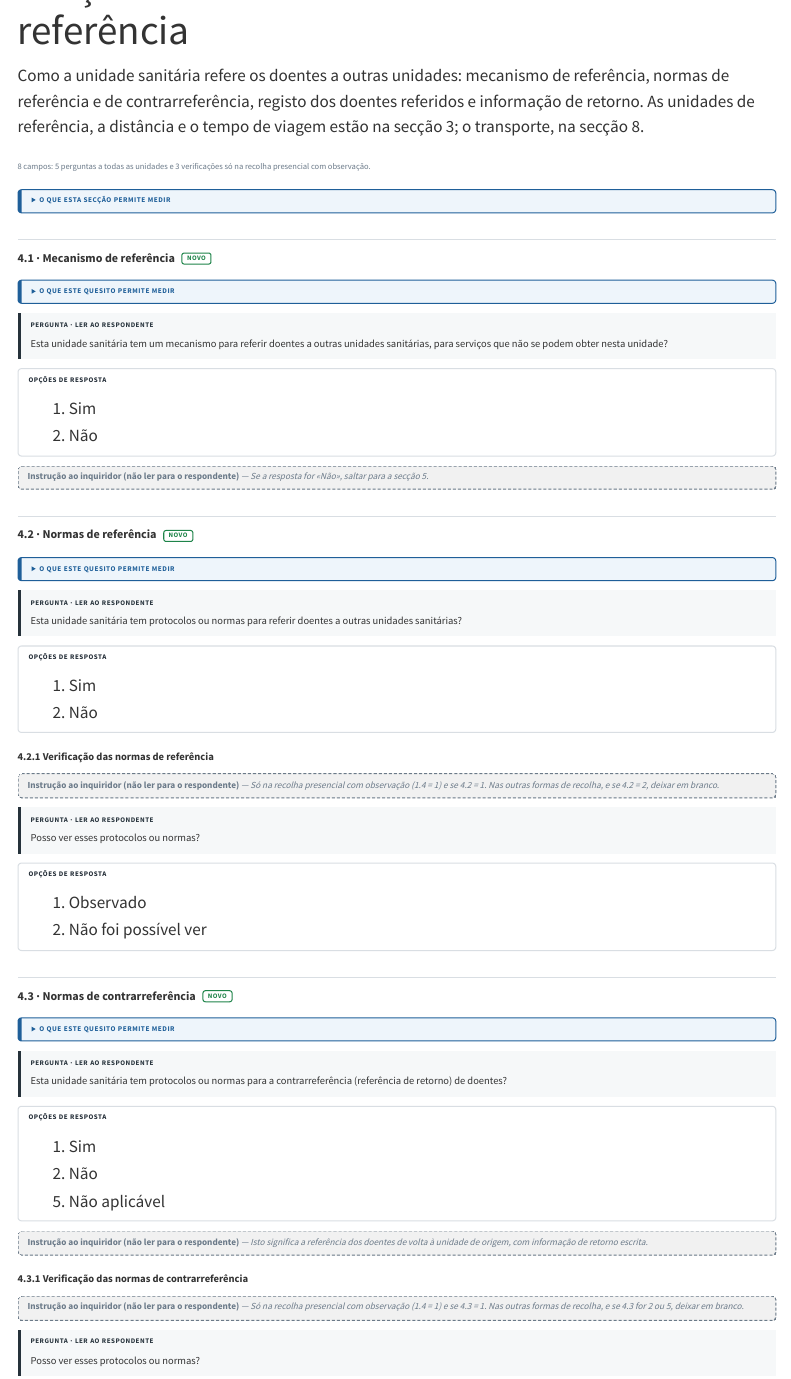
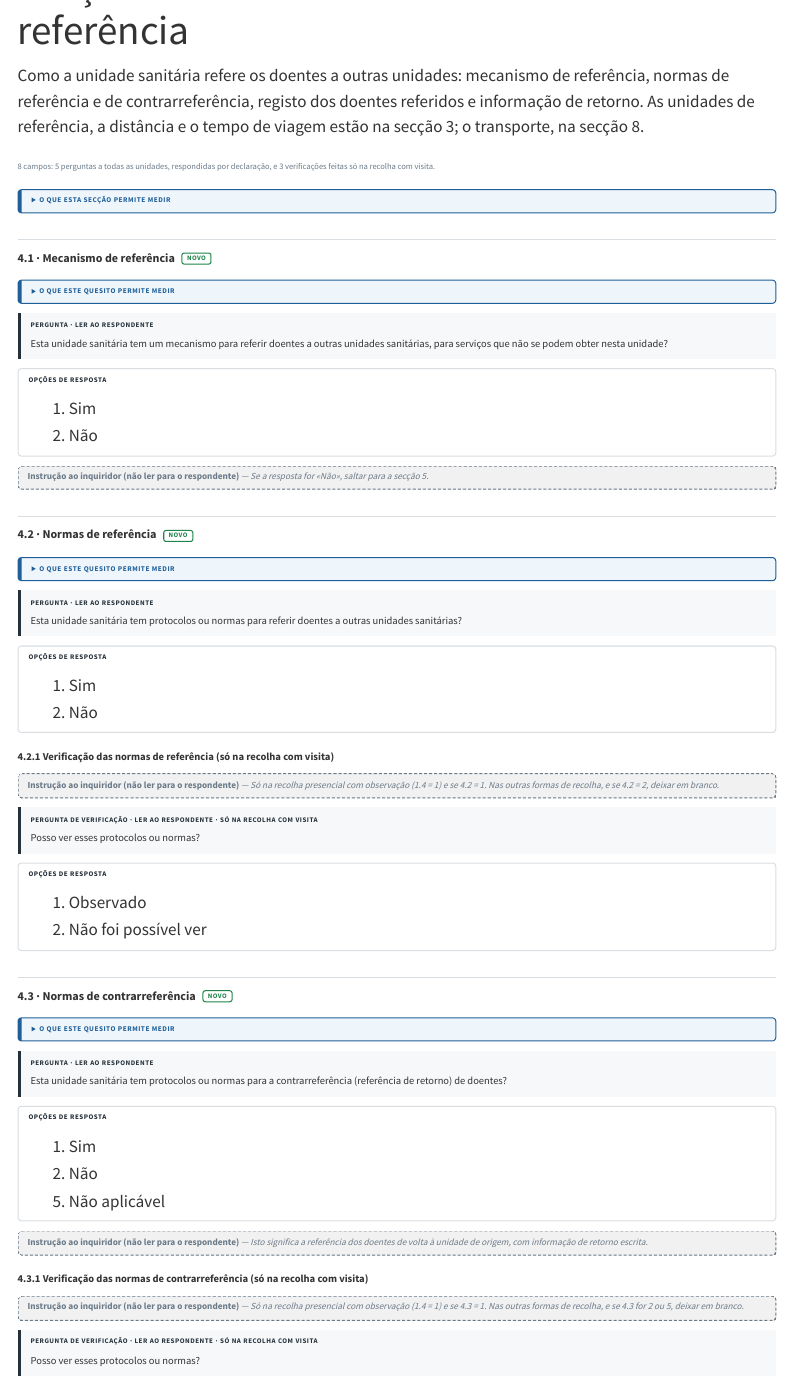
Before and after one commit to filustrias/revisao_mapa_sanitario, a Quarto document (formulario/04-sistema-referencia.qmd): the page in a window 1100 px wide, from 60 px down. Rendered offline with R 4.5, knitr and Pandoc in place of Quarto, with nearby package versions; menus at the side of the page are left out.

Commit message:
Perguntas de verificação assinaladas «só na recolha com visita» (4.2.1, 4.3.1, 4.4.1); nota de apresentação explica as duas formas de resposta
Co-Authored-By: Claude Opus 5.5 <noreply@anthropic.com>

```diff
--- a/formulario/04-sistema-referencia.qmd
+++ b/formulario/04-sistema-referencia.qmd
@@ -4,7 +4,7 @@ title: "Secção 4 — Funcionamento do sistema de referência"
 
 Como a unidade sanitária refere os doentes a outras unidades: mecanismo de referência, normas de referência e de contrarreferência, registo dos doentes referidos e informação de retorno. As unidades de referência, a distância e o tempo de viagem estão na secção 3; o transporte, na secção 8.
 
-[8 campos: 5 perguntas a todas as unidades e 3 verificações só na recolha presencial com observação.]{.campos}
+[8 campos: 5 perguntas a todas as unidades, respondidas por declaração, e 3 verificações feitas só na recolha com visita.]{.campos}
 
 <details class="medir-seccao">
 <summary>O que esta secção permite medir</summary>
@@ -103,14 +103,14 @@ Esta unidade sanitária tem protocolos ou normas para referir doentes a outras u
 2. Não
 :::
 
-### 4.2.1 Verificação das normas de referência
+### 4.2.1 Verificação das normas de referência (só na recolha com visita)
 
 ::: {.instrucao .rotulado}
 [Instrução ao inquiridor (não ler para o respondente)]{.rotulo .em-linha} — Só na recolha presencial com observação (1.4 = 1) e se 4.2 = 1. Nas outras formas de recolha, e se 4.2 = 2, deixar em branco.
 :::
 
 ::: {.enunciado .rotulado}
-[Pergunta · ler ao respondente]{.rotulo}
+[Pergunta de verificação · ler ao respondente · só na recolha com visita]{.rotulo}
 
 Posso ver esses protocolos ou normas?
 :::
@@ -171,14 +171,14 @@ Esta unidade sanitária tem protocolos ou normas para a contrarreferência (refe
 [Instrução ao inquiridor (não ler para o respondente)]{.rotulo .em-linha} — Isto significa a referência dos doentes de volta à unidade de origem, com informação de retorno escrita.
 :::
 
-### 4.3.1 Verificação das normas de contrarreferência
+### 4.3.1 Verificação das normas de contrarreferência (só na recolha com visita)
 
 ::: {.instrucao .rotulado}
 [Instrução ao inquiridor (não ler para o respondente)]{.rotulo .em-linha} — Só na recolha presencial com observação (1.4 = 1) e se 4.3 = 1. Nas outras formas de recolha, e se 4.3 for 2 ou 5, deixar em branco.
 :::
 
 ::: {.enunciado .rotulado}
-[Pergunta · ler ao respondente]{.rotulo}
+[Pergunta de verificação · ler ao respondente · só na recolha com visita]{.rotulo}
 
 Posso ver esses protocolos ou normas?
 :::
```
Also changed, not shown: apresentacao.qmd (+3 -1 lines), docs/search.json, formulario/04-sistema-referencia.qmd (4 more changed lines), 2 other files.
